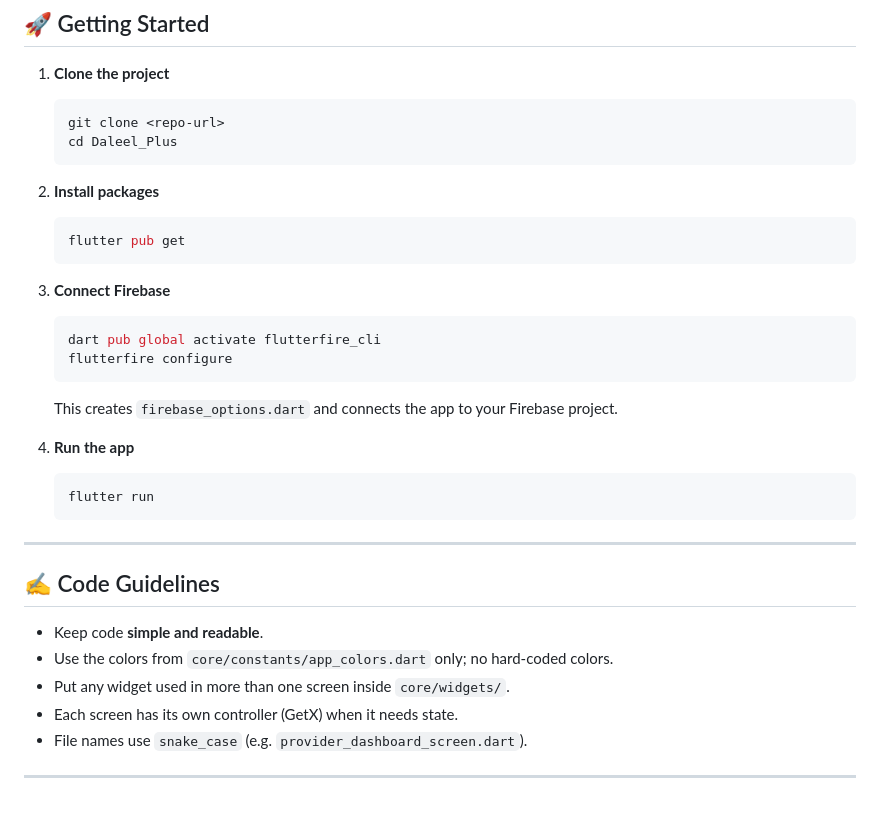
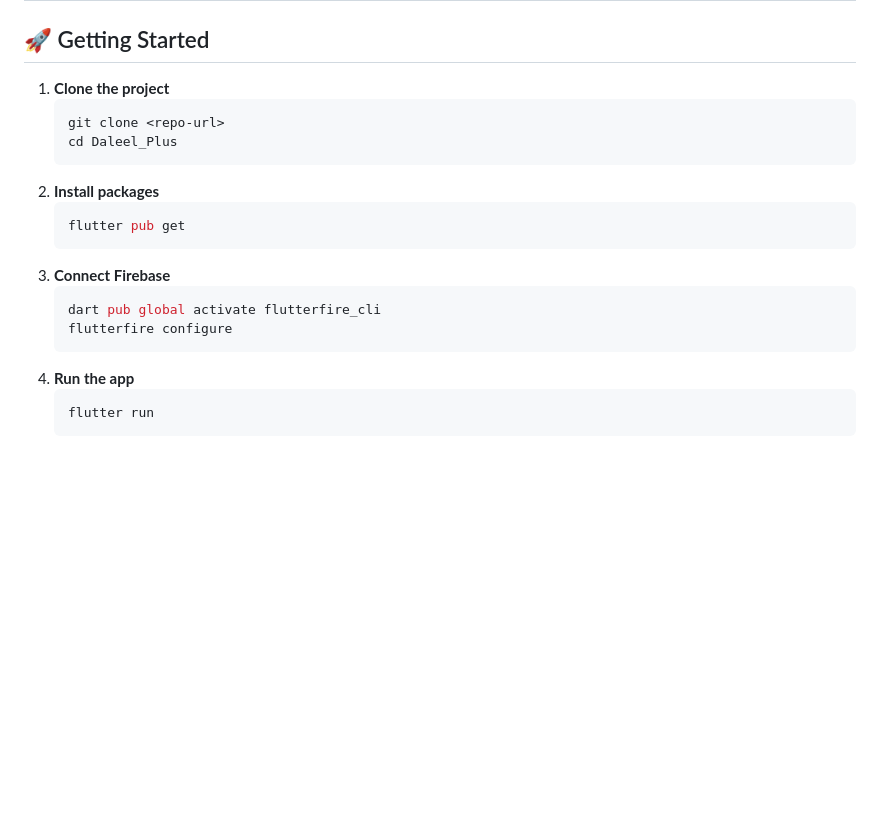
Before and after one commit to ZyadAstal/Daleel_Plus, a Markdown page: README.md, the part around one of its changes. Drawn GitHub-style; blank space fills up the shorter version.

````diff
--- a/README.md
+++ b/README.md
@@ -74,30 +152,16 @@ Daleel_Plus/
    git clone <repo-url>
    cd Daleel_Plus
    ```
-
 2. **Install packages**
    ```bash
    flutter pub get
    ```
-
 3. **Connect Firebase**
    ```bash
    dart pub global activate flutterfire_cli
    flutterfire configure
    ```
-   This creates `firebase_options.dart` and connects the app to your Firebase project.
-
 4. **Run the app**
    ```bash
    flutter run
    ```
-
----
-
-## ✍️ Code Guidelines
-- Keep code **simple and readable**.
-- Use the colors from `core/constants/app_colors.dart` only; no hard-coded colors.
-- Put any widget used in more than one screen inside `core/widgets/`.
-- Each screen has its own controller (GetX) when it needs state.
-- File names use `snake_case` (e.g. `provider_dashboard_screen.dart`).
----
````
Also changed, not shown: other parts of README.md (+115 -37 lines).
